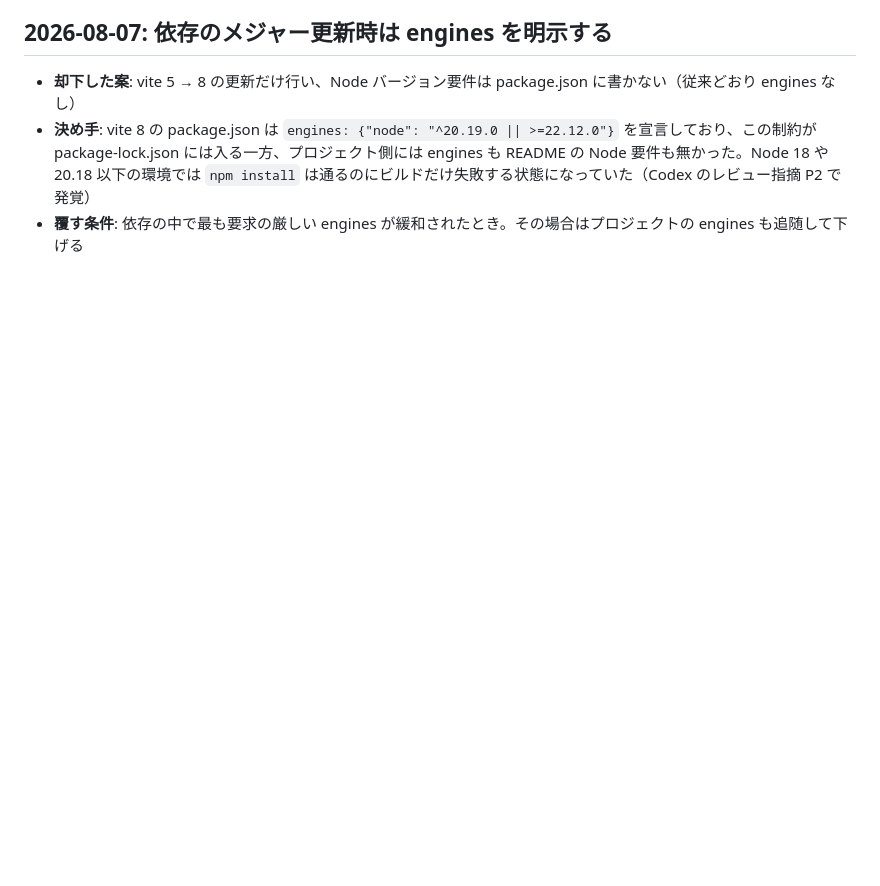
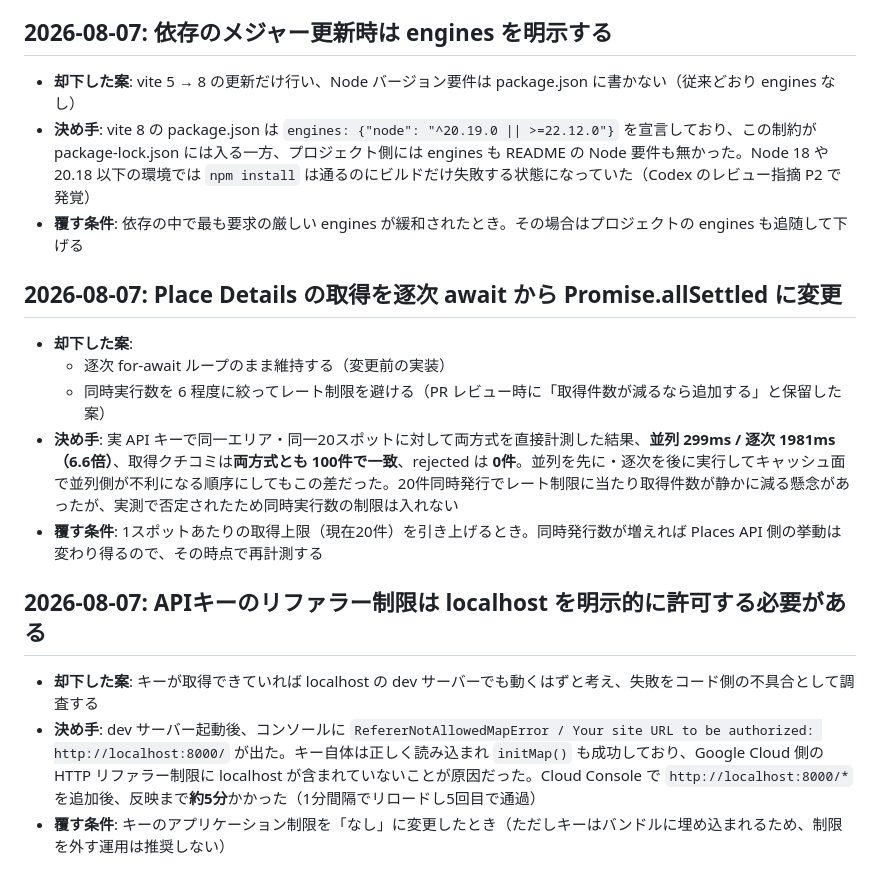
Before and after one commit to kwrkb/map-reviews-timeline, a Markdown page: LESSONS.md, the part around the change. Drawn GitHub-style; blank space fills up the shorter version.

Commit message:
docs: 実キー検証で得た並列化の実測値とリファラー制限の教訓を追記
Google Maps API の実キーで動作検証した結果を LESSONS.md に記録する。

- Place Details の並列取得: 同一エリア・同一20スポットで並列 299ms /
  逐次 1981ms（6.6倍）、取得クチコミは両方式とも100件で一致、rejected 0件。
  PR #9 で保留していた「取得件数が減るなら同時実行数を絞る」案は、
  実測で懸念が否定されたため採用しない
- APIキーのリファラー制限に localhost を追加する必要があること、
  および反映に約5分かかることを記録

Co-Authored-By: Claude Opus 5 (1M context) <noreply@anthropic.com>
Claude-Session: https://claude.ai/code/session_0141F3kdfXDZmEVipFreTkoM

```diff
--- a/LESSONS.md
+++ b/LESSONS.md
@@ -45,3 +45,17 @@
 - **却下した案**: vite 5 → 8 の更新だけ行い、Node バージョン要件は package.json に書かない（従来どおり engines なし）
 - **決め手**: vite 8 の package.json は `engines: {"node": "^20.19.0 || >=22.12.0"}` を宣言しており、この制約が package-lock.json には入る一方、プロジェクト側には engines も README の Node 要件も無かった。Node 18 や 20.18 以下の環境では `npm install` は通るのにビルドだけ失敗する状態になっていた（Codex のレビュー指摘 P2 で発覚）
 - **覆す条件**: 依存の中で最も要求の厳しい engines が緩和されたとき。その場合はプロジェクトの engines も追随して下げる
+
+## 2026-08-07: Place Details の取得を逐次 await から Promise.allSettled に変更
+
+- **却下した案**:
+  - 逐次 for-await ループのまま維持する（変更前の実装）
+  - 同時実行数を 6 程度に絞ってレート制限を避ける（PR レビュー時に「取得件数が減るなら追加する」と保留した案）
+- **決め手**: 実 API キーで同一エリア・同一20スポットに対して両方式を直接計測した結果、**並列 299ms / 逐次 1981ms（6.6倍）**、取得クチコミは**両方式とも 100件で一致**、rejected は **0件**。並列を先に・逐次を後に実行してキャッシュ面で並列側が不利になる順序にしてもこの差だった。20件同時発行でレート制限に当たり取得件数が静かに減る懸念があったが、実測で否定されたため同時実行数の制限は入れない
+- **覆す条件**: 1スポットあたりの取得上限（現在20件）を引き上げるとき。同時発行数が増えれば Places API 側の挙動は変わり得るので、その時点で再計測する
+
+## 2026-08-07: APIキーのリファラー制限は localhost を明示的に許可する必要がある
+
+- **却下した案**: キーが取得できていれば localhost の dev サーバーでも動くはずと考え、失敗をコード側の不具合として調査する
+- **決め手**: dev サーバー起動後、コンソールに `RefererNotAllowedMapError / Your site URL to be authorized: http://localhost:8000/` が出た。キー自体は正しく読み込まれ `initMap()` も成功しており、Google Cloud 側の HTTP リファラー制限に localhost が含まれていないことが原因だった。Cloud Console で `http://localhost:8000/*` を追加後、反映まで**約5分**かかった（1分間隔でリロードし5回目で通過）
+- **覆す条件**: キーのアプリケーション制限を「なし」に変更したとき（ただしキーはバンドルに埋め込まれるため、制限を外す運用は推奨しない）
```
